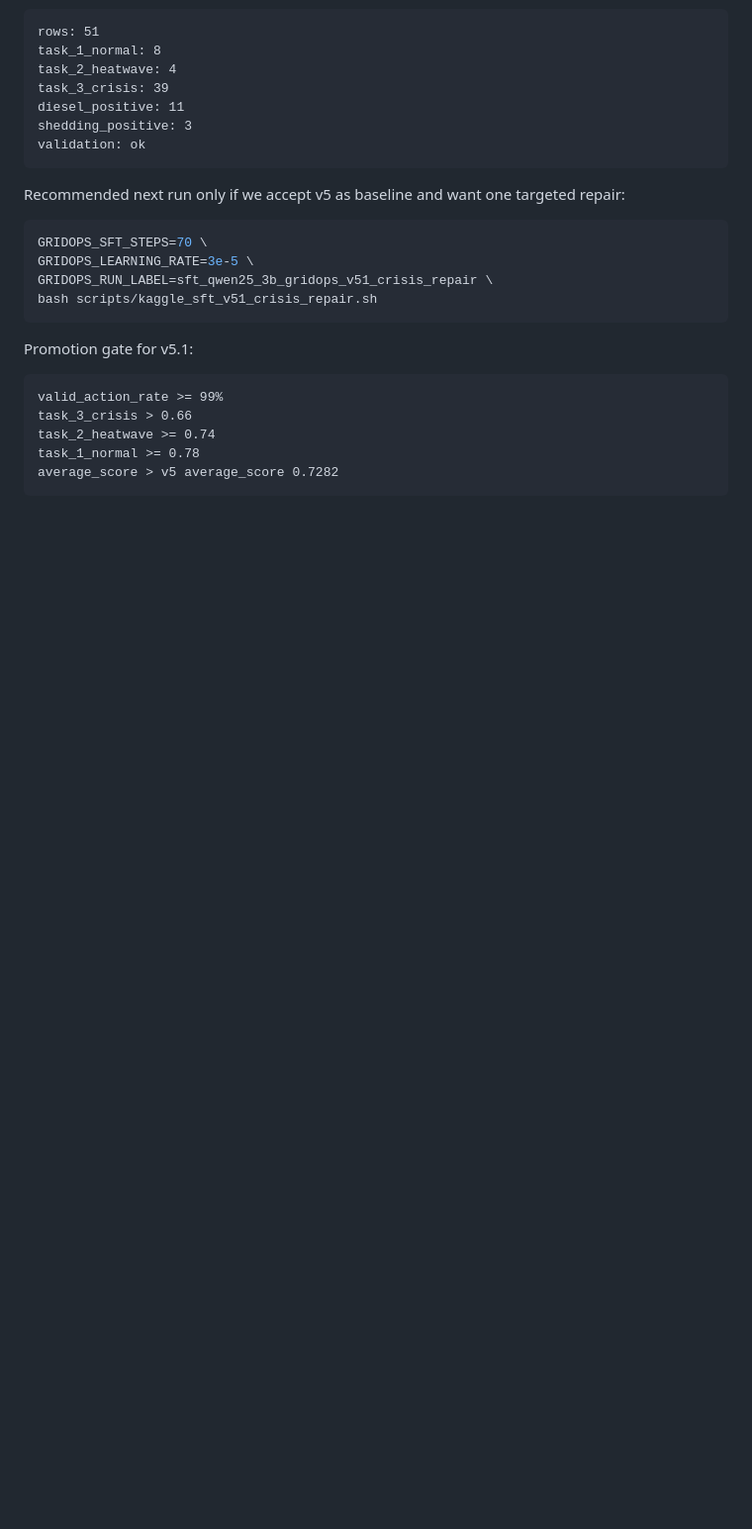
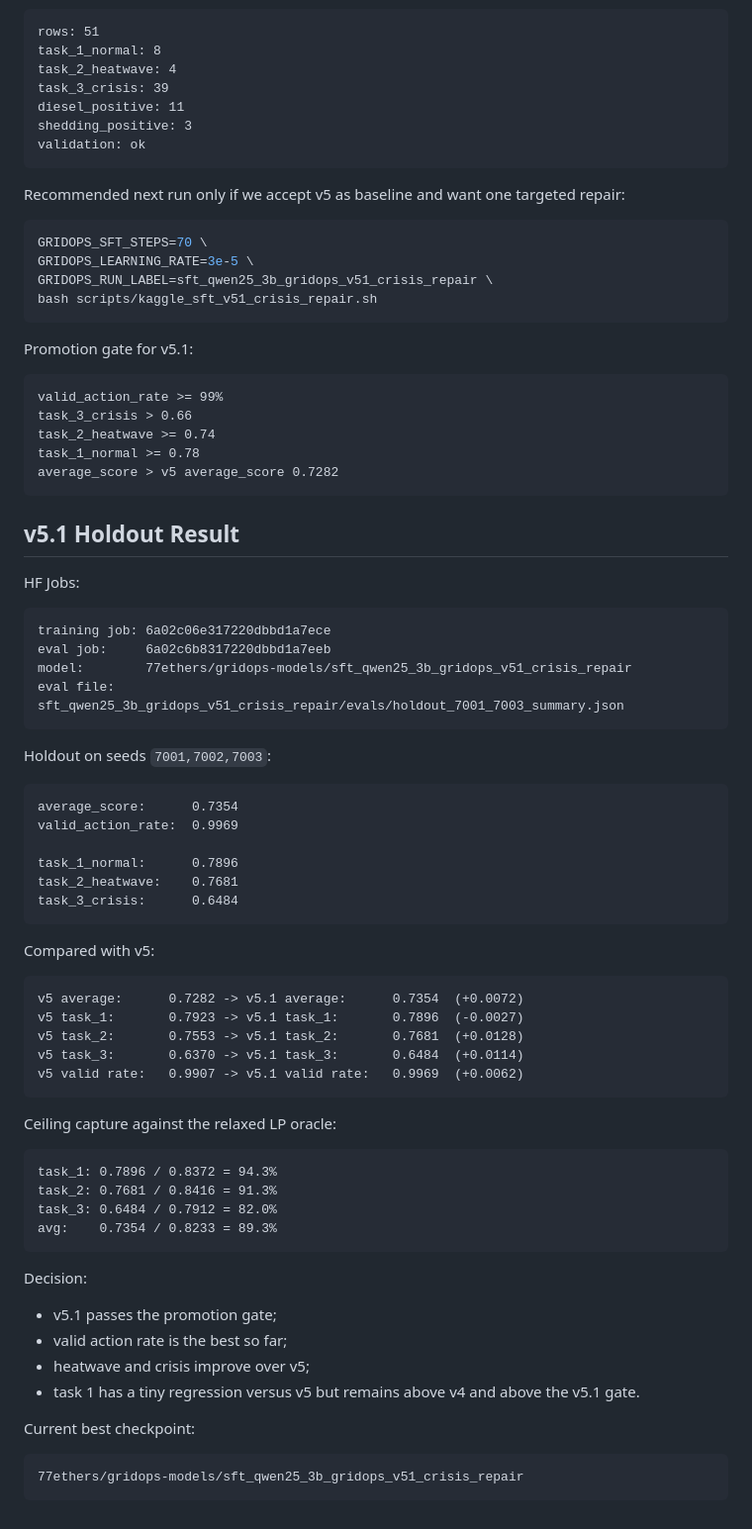
Before and after one commit to capabl-machines/gridops, a Markdown page: docs/GRIDOPS_LEARNINGS.md, the part around the change. Shown at 99% size. GitHub-like rendering; blank space fills up the shorter version.

Commit message:
Record GridOps v5.1 holdout results

````diff
--- a/docs/GRIDOPS_LEARNINGS.md
+++ b/docs/GRIDOPS_LEARNINGS.md
@@ -410,3 +410,58 @@ task_2_heatwave >= 0.74
 task_1_normal >= 0.78
 average_score > v5 average_score 0.7282
 ```
+
+## v5.1 Holdout Result
+
+HF Jobs:
+
+```text
+training job: 6a02c06e317220dbbd1a7ece
+eval job:     6a02c6b8317220dbbd1a7eeb
+model:        77ethers/gridops-models/sft_qwen25_3b_gridops_v51_crisis_repair
+eval file:    sft_qwen25_3b_gridops_v51_crisis_repair/evals/holdout_7001_7003_summary.json
+```
+
+Holdout on seeds `7001,7002,7003`:
+
+```text
+average_score:      0.7354
+valid_action_rate:  0.9969
+
+task_1_normal:      0.7896
+task_2_heatwave:    0.7681
+task_3_crisis:      0.6484
+```
+
+Compared with v5:
+
+```text
+v5 average:      0.7282 -> v5.1 average:      0.7354  (+0.0072)
+v5 task_1:       0.7923 -> v5.1 task_1:       0.7896  (-0.0027)
+v5 task_2:       0.7553 -> v5.1 task_2:       0.7681  (+0.0128)
+v5 task_3:       0.6370 -> v5.1 task_3:       0.6484  (+0.0114)
+v5 valid rate:   0.9907 -> v5.1 valid rate:   0.9969  (+0.0062)
+```
+
+Ceiling capture against the relaxed LP oracle:
+
+```text
+task_1: 0.7896 / 0.8372 = 94.3%
+task_2: 0.7681 / 0.8416 = 91.3%
+task_3: 0.6484 / 0.7912 = 82.0%
+avg:    0.7354 / 0.8233 = 89.3%
+```
+
+Decision:
+
+- v5.1 passes the promotion gate;
+- valid action rate is the best so far;
+- heatwave and crisis improve over v5;
+- task 1 has a tiny regression versus v5 but remains above v4 and above the
+  v5.1 gate.
+
+Current best checkpoint:
+
+```text
+77ethers/gridops-models/sft_qwen25_3b_gridops_v51_crisis_repair
+```
````
